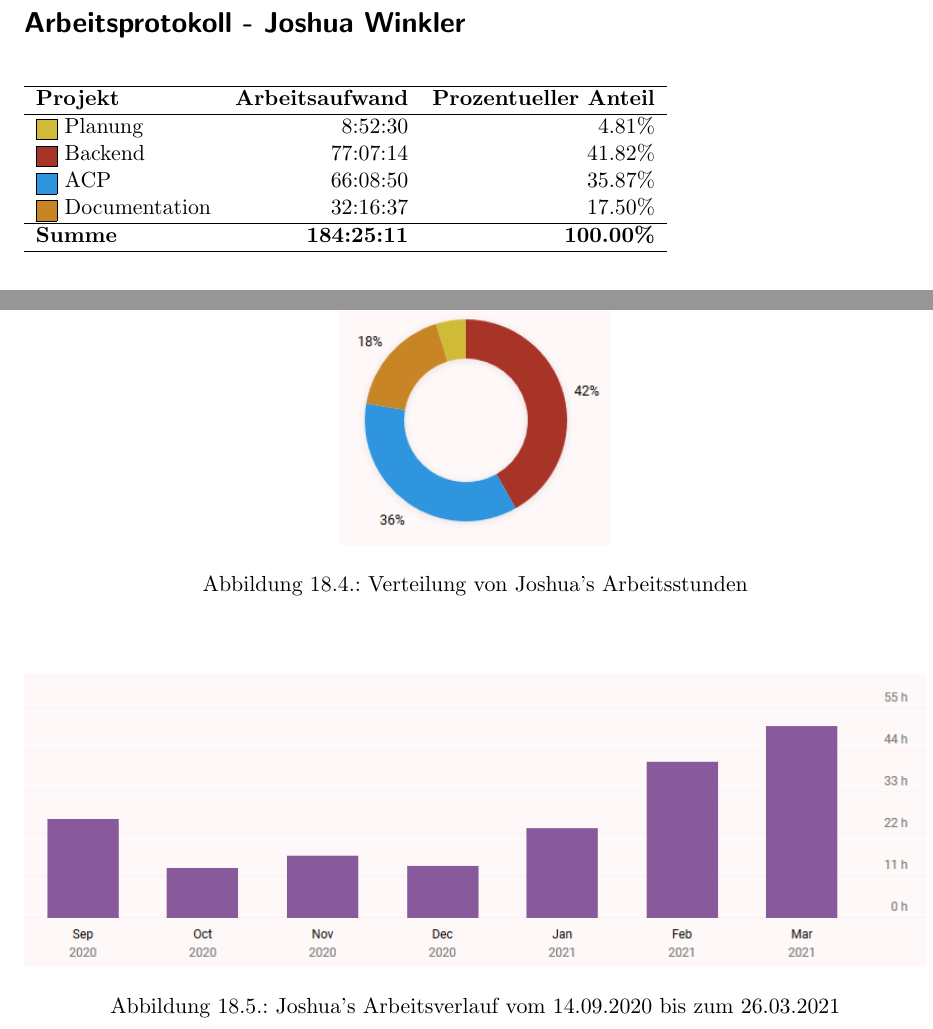
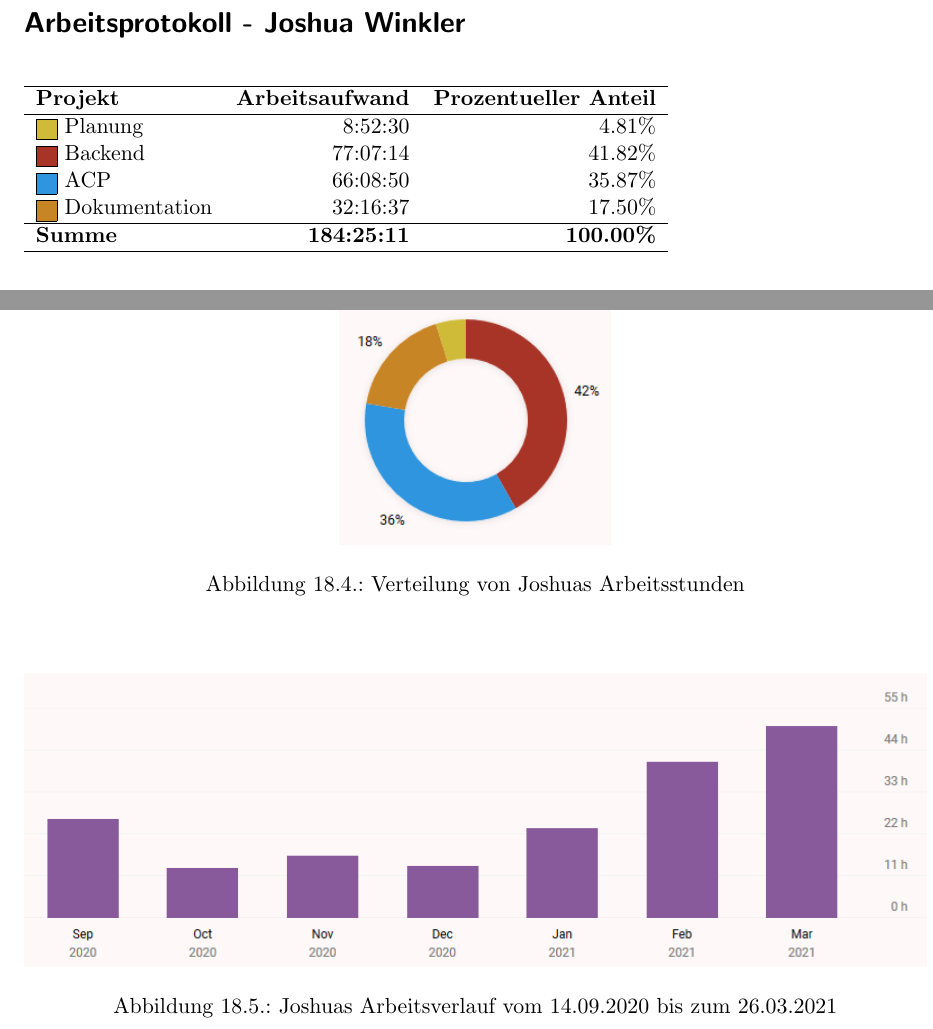
Before and after one commit to htl-anichstrasse/sokka, a LaTeX thesis (docs/main.tex, which reads docs/parts/8-appendix/1-zeitaufwand.tex): two parts of page 149 of 156, joined at a grey line, cut so that both start at the same text. Compiled offline with pdfLaTeX.

Commit message:
docs: work effort naming fixes

```diff
--- a/docs/parts/8-appendix/1-zeitaufwand.tex
+++ b/docs/parts/8-appendix/1-zeitaufwand.tex
@@ -42,7 +42,7 @@
         \fcolorbox{black}{Planung}{\rule{0pt}{4pt}\rule{4pt}{0pt}} Planung & 8:52:30 & 4.81\% \\
         \fcolorbox{black}{Backend}{\rule{0pt}{4pt}\rule{4pt}{0pt}} Backend & 77:07:14 & 41.82\% \\
         \fcolorbox{black}{ACP}{\rule{0pt}{4pt}\rule{4pt}{0pt}} ACP & 66:08:50 & 35.87\% \\
-        \fcolorbox{black}{Documentation}{\rule{0pt}{4pt}\rule{4pt}{0pt}} Documentation & 32:16:37 & 17.50\% \\
+        \fcolorbox{black}{Documentation}{\rule{0pt}{4pt}\rule{4pt}{0pt}} Dokumentation & 32:16:37 & 17.50\% \\
         \hline
         \textbf{Summe} & \textbf{184:25:11} & \textbf{100.00\%} \\
         \hline
@@ -52,13 +52,13 @@
 \begin{figure}[H]
     \begin{center}
         \includegraphics[width=0.30\textwidth]{images/Appendix/Josh/clockedHours.png}
-        \caption{Verteilung von Joshua's Arbeitsstunden}
+        \caption{Verteilung von Joshuas Arbeitsstunden}
     \end{center}
 \end{figure}
 
 \begin{figure}[H]
     \begin{center}
         \includegraphics[width=1\textwidth]{images/Appendix/Josh/timeline.png}
-        \caption{Joshua's Arbeitsverlauf vom 14.09.2020 bis zum 26.03.2021}
+        \caption{Joshuas Arbeitsverlauf vom 14.09.2020 bis zum 26.03.2021}
     \end{center}
 \end{figure}
```
Also changed, not shown: docs/parts/8-appendix/1-zeitaufwand.tex (2 more changed lines).
